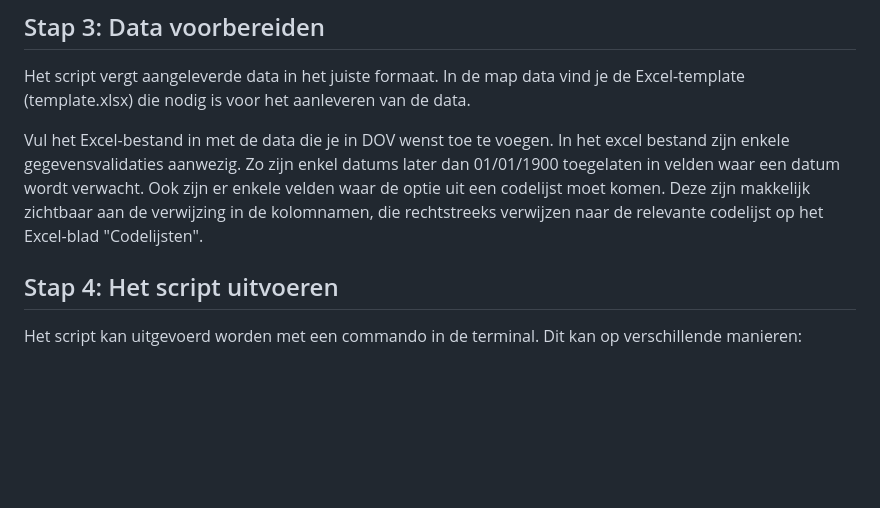
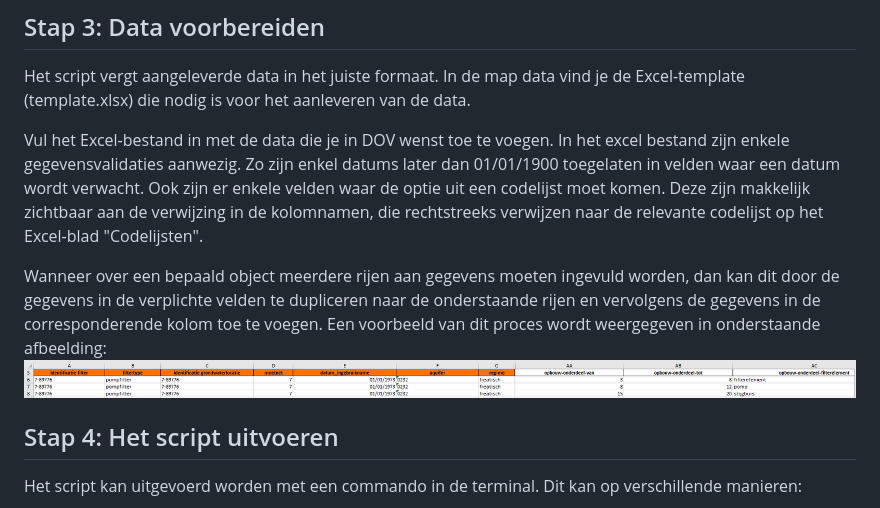
Before and after one commit to DOV-Vlaanderen/xls2xml, a Markdown page: README.md, the part around the change. Drawn GitHub-style; pictures changed too: data_voorbeeld.png (added); blank space fills up the shorter version.

```diff
--- a/README.md
+++ b/README.md
@@ -35,6 +35,12 @@ Het script vergt aangeleverde data in het juiste formaat. In de map data vind je
 Vul het Excel-bestand in met de data die je in DOV wenst toe te voegen.
 In het excel bestand zijn enkele gegevensvalidaties aanwezig. Zo zijn enkel datums later dan 01/01/1900 toegelaten in velden waar een datum wordt verwacht.
 Ook zijn er enkele velden waar de optie uit een codelijst moet komen. Deze zijn makkelijk zichtbaar aan de verwijzing in de kolomnamen, die rechtstreeks verwijzen naar de relevante codelijst op het Excel-blad "Codelijsten".
+
+Wanneer over een bepaald object meerdere rijen aan gegevens moeten ingevuld worden, dan kan dit door de gegevens in de verplichte velden te dupliceren naar de onderstaande rijen en vervolgens de gegevens in de corresponderende kolom toe te voegen.
+Een voorbeeld van dit proces wordt weergegeven in onderstaande afbeelding:
+![data_voorbeeld](data_voorbeeld.png)
+
+
 
 ## Stap 4: Het script uitvoeren
 
```
Also changed, not shown: 12 other files.
